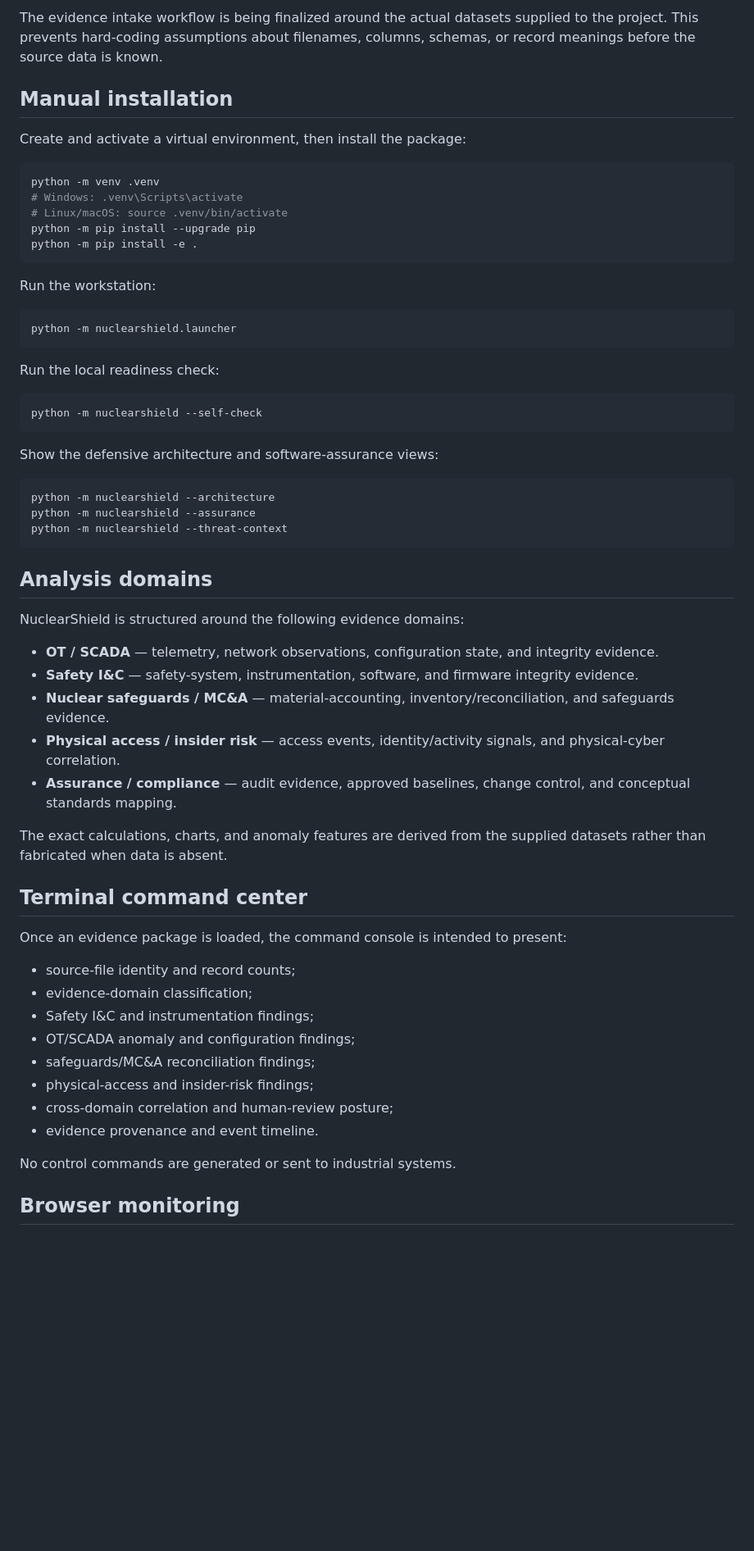
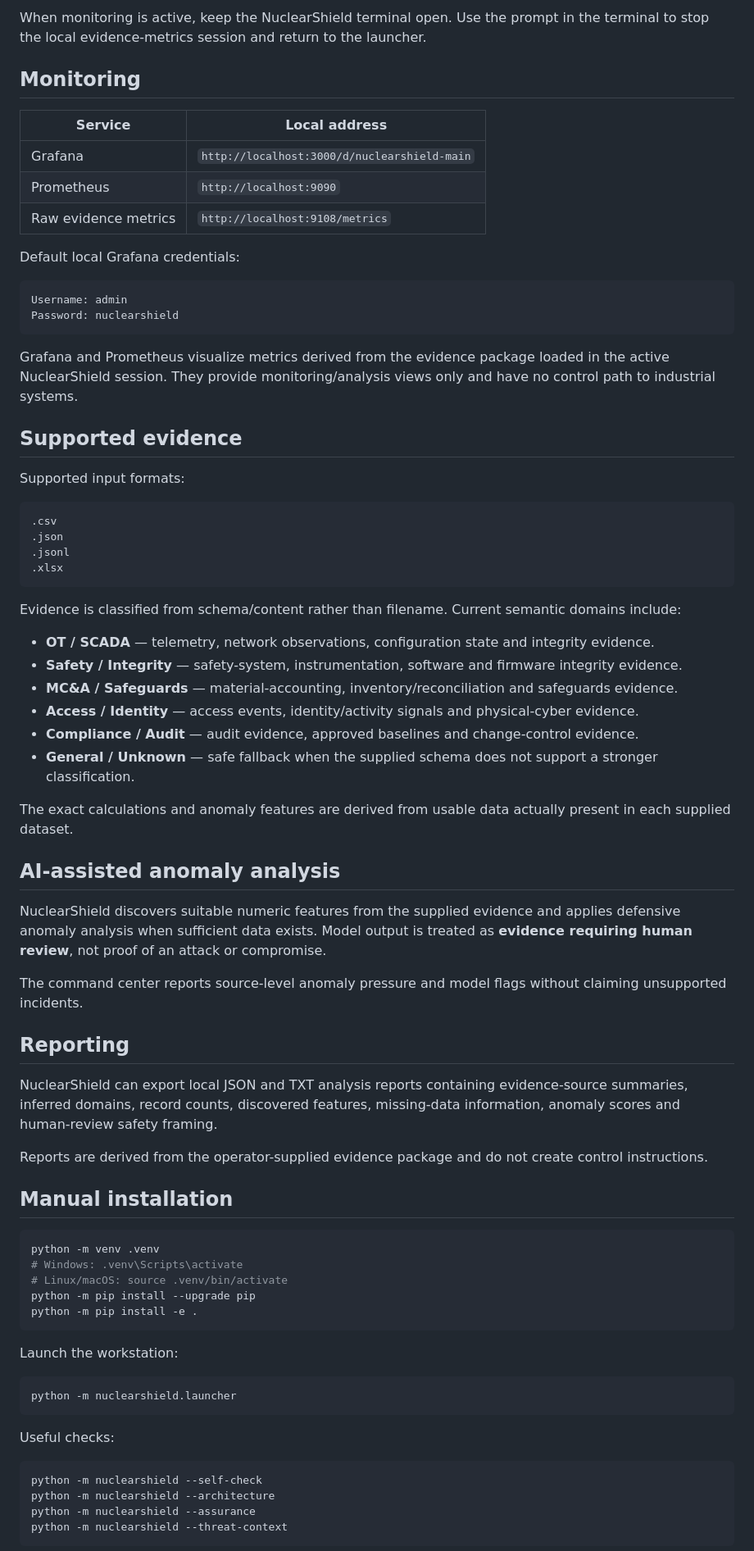
Before and after one commit to ruveeha33/NuclearShield, a Markdown page: README.md, the part around one of its changes. Shown at 82% size. Drawn GitHub-style; blank space fills up the shorter version.

Commit message:
docs: finalize README for v1.0.0 stable release

````diff
--- a/README.md
+++ b/README.md
@@ -64,9 +79,58 @@ Grafana local login: `admin` / `nuclearshield`
 
-The evidence intake workflow is being finalized around the actual datasets supplied to the project. This prevents hard-coding assumptions about filenames, columns, schemas, or record meanings before the source data is known.
+When monitoring is active, keep the NuclearShield terminal open. Use the prompt in the terminal to stop the local evidence-metrics session and return to the launcher.
+
+## Monitoring
+
+| Service | Local address |
+|---|---|
+| Grafana | `http://localhost:3000/d/nuclearshield-main` |
+| Prometheus | `http://localhost:9090` |
+| Raw evidence metrics | `http://localhost:9108/metrics` |
+
+Default local Grafana credentials:
+
+```text
+Username: admin
+Password: nuclearshield
+```
+
+Grafana and Prometheus visualize metrics derived from the evidence package loaded in the active NuclearShield session. They provide monitoring/analysis views only and have no control path to industrial systems.
+
+## Supported evidence
+
+Supported input formats:
+
+```text
+.csv
+.json
+.jsonl
+.xlsx
+```
+
+Evidence is classified from schema/content rather than filename. Current semantic domains include:
+
+- **OT / SCADA** — telemetry, network observations, configuration state and integrity evidence.
+- **Safety / Integrity** — safety-system, instrumentation, software and firmware integrity evidence.
+- **MC&A / Safeguards** — material-accounting, inventory/reconciliation and safeguards evidence.
+- **Access / Identity** — access events, identity/activity signals and physical-cyber evidence.
+- **Compliance / Audit** — audit evidence, approved baselines and change-control evidence.
+- **General / Unknown** — safe fallback when the supplied schema does not support a stronger classification.
+
+The exact calculations and anomaly features are derived from usable data actually present in each supplied dataset.
+
+## AI-assisted anomaly analysis
+
+NuclearShield discovers suitable numeric features from the supplied evidence and applies defensive anomaly analysis when sufficient data exists. Model output is treated as **evidence requiring human review**, not proof of an attack or compromise.
+
+The command center reports source-level anomaly pressure and model flags without claiming unsupported incidents.
+
+## Reporting
+
+NuclearShield can export local JSON and TXT analysis reports containing evidence-source summaries, inferred domains, record counts, discovered features, missing-data information, anomaly scores and human-review safety framing.
+
+Reports are derived from the operator-supplied evidence package and do not create control instructions.
 
 ## Manual installation
-
-Create and activate a virtual environment, then install the package:
 
 ```bash
 python -m venv .venv
@@ -76,52 +140,17 @@ python -m pip install --upgrade pip
 python -m pip install -e .
 ```
 
-Run the workstation:
+Launch the workstation:
 
 ```bash
 python -m nuclearshield.launcher
 ```
 
-Run the local readiness check:
+Useful checks:
 
 ```bash
 python -m nuclearshield --self-check
-```
-
-Show the defensive architecture and software-assurance views:
-
-```bash
 python -m nuclearshield --architecture
 python -m nuclearshield --assurance
 python -m nuclearshield --threat-context
 ```
-
-## Analysis domains
-
-NuclearShield is structured around the following evidence domains:
-
-- **OT / SCADA** — telemetry, network observations, configuration state, and integrity evidence.
-- **Safety I&C** — safety-system, instrumentation, software, and firmware integrity evidence.
-- **Nuclear safeguards / MC&A** — material-accounting, inventory/reconciliation, and safeguards evidence.
-- **Physical access / insider risk** — access events, identity/activity signals, and physical-cyber correlation.
-- **Assurance / compliance** — audit evidence, approved baselines, change control, and conceptual standards mapping.
-
-The exact calculations, charts, and anomaly features are derived from the supplied datasets rather than fabricated when data is absent.
-
-## Terminal command center
-
-Once an evidence package is loaded, the command console is intended to present:
-
-- source-file identity and record counts;
-- evidence-domain classification;
-- Safety I&C and instrumentation findings;
-- OT/SCADA anomaly and configuration findings;
-- safeguards/MC&A reconciliation findings;
-- physical-access and insider-risk findings;
-- cross-domain correlation and human-review posture;
-- evidence provenance and event timeline.
-
-No control commands are generated or sent to industrial systems.
-
-## Browser monitoring
-
````
Also changed, not shown: other parts of README.md (+73 -68 lines).
